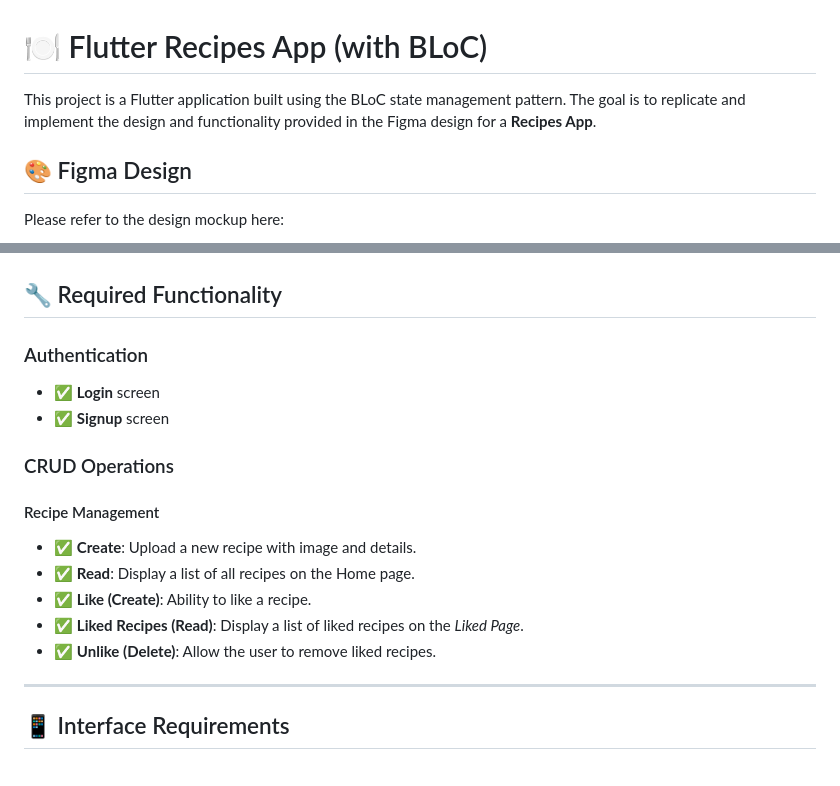
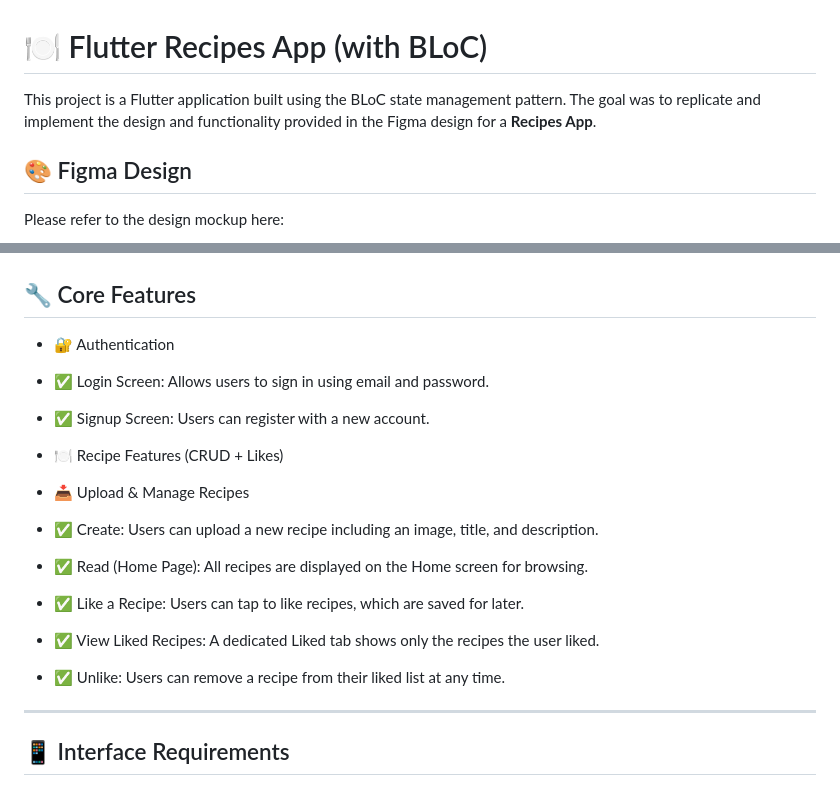
Before and after one commit to Flutter-13Aprill/recipes-app, a Markdown page: README.md, 2 parts joined by grey strips. Drawn GitHub-style.

```diff
--- a/README.md
+++ b/README.md
@@ -1,6 +1,6 @@
 # 🍽️ Flutter Recipes App (with BLoC)
 
-This project is a Flutter application built using the BLoC state management pattern. The goal is to replicate and implement the design and functionality provided in the Figma design for a **Recipes App**.
+This project is a Flutter application built using the BLoC state management pattern. The goal was to replicate and implement the design and functionality provided in the Figma design for a **Recipes App**.
 
 ## 🎨 Figma Design
 
@@ -35,20 +35,19 @@ Please refer to the design mockup here:
 
 
 
-## 🔧 Required Functionality
+## 🔧 Core Features
 
-### Authentication
-- ✅ **Login** screen
-- ✅ **Signup** screen
+- 🔐 Authentication
+- ✅ Login Screen: Allows users to sign in using email and password.
+- ✅ Signup Screen: Users can register with a new account.
+- 🍽️ Recipe Features (CRUD + Likes)
+- 📥 Upload & Manage Recipes
 
-### CRUD Operations
-
-#### Recipe Management
-- ✅ **Create**: Upload a new recipe with image and details.
-- ✅ **Read**: Display a list of all recipes on the Home page.
-- ✅ **Like (Create)**: Ability to like a recipe.
-- ✅ **Liked Recipes (Read)**: Display a list of liked recipes on the *Liked Page*.
-- ✅ **Unlike (Delete)**: Allow the user to remove liked recipes.
+- ✅ Create: Users can upload a new recipe including an image, title, and description.
+- ✅ Read (Home Page): All recipes are displayed on the Home screen for browsing.
+- ✅ Like a Recipe: Users can tap to like recipes, which are saved for later.
+- ✅ View Liked Recipes: A dedicated Liked tab shows only the recipes the user liked.
+- ✅ Unlike: Users can remove a recipe from their liked list at any time.
 
 
 
```
